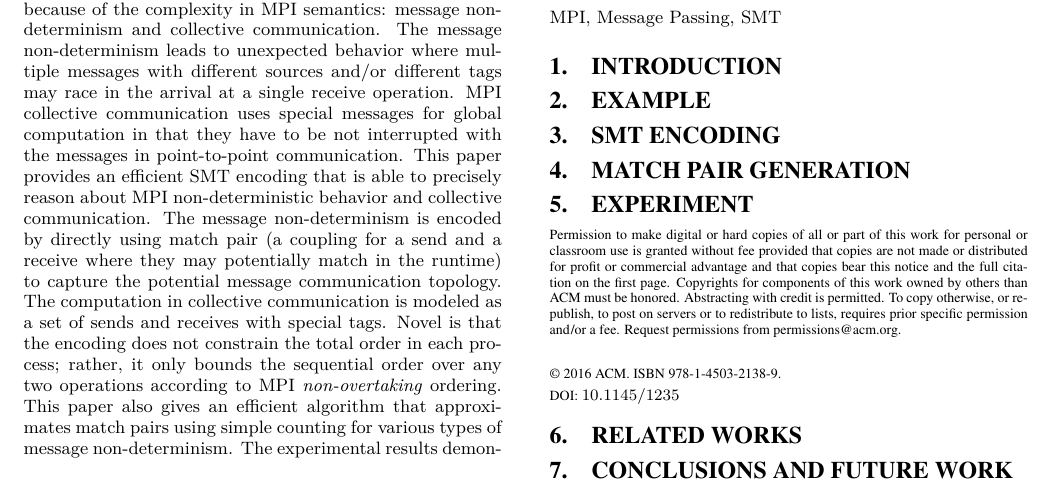
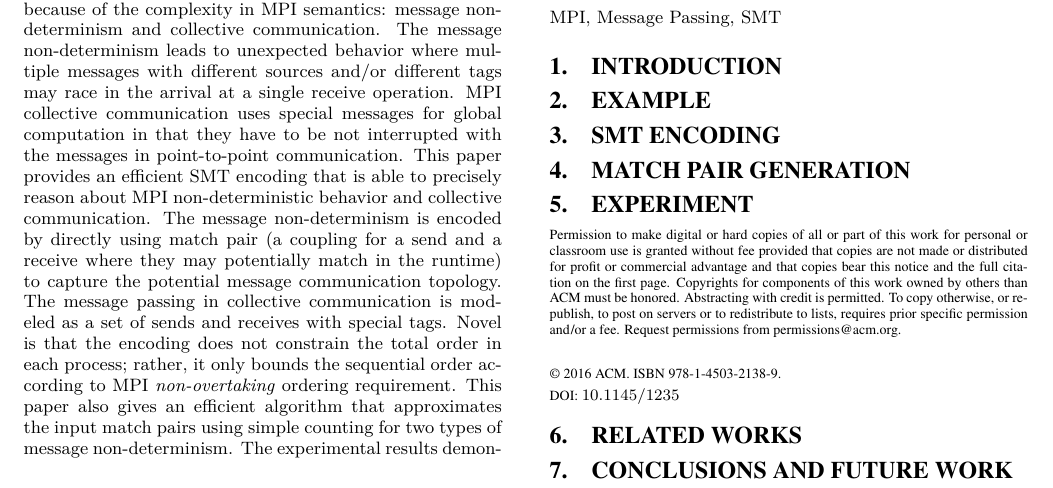
Before and after one commit to SWUFE-VV/MPI_tags, a LaTeX paper (paper.tex, which reads abstract.tex): part of the page, cut so that both start at the same text. Compiled offline with XeLaTeX.

Commit message:
revision on abstract

```diff
--- a/abstract.tex
+++ b/abstract.tex
@@ -3,7 +3,7 @@ Message Passing Interface (MPI) is a common programming model in high performanc
 Analyzing the behavior in any MPI execution is notoriously difficult because of the complexity in MPI semantics: message non-determinism and collective communication.
 The message non-determinism leads to unexpected behavior where multiple messages with different sources and/or different tags may race in the arrival at a single receive operation.
 MPI collective communication uses special messages for global computation in that they have to be not interrupted with the messages in point-to-point communication.
-This paper provides an efficient SMT encoding that is able to precisely reason about MPI non-deterministic behavior and collective communication. The message non-determinism is encoded by directly using match pair (a coupling for a send and a receive where they may potentially match in the runtime) to capture the potential message communication topology. The computation in collective communication is modeled as a set of sends and receives with special tags. Novel is that the encoding does not constrain the total order in each process; rather, it only bounds the sequential order over any two operations according to MPI \textit{non-overtaking} ordering.
+This paper provides an efficient SMT encoding that is able to precisely reason about MPI non-deterministic behavior and collective communication. The message non-determinism is encoded by directly using match pair (a coupling for a send and a receive where they may potentially match in the runtime) to capture the potential message communication topology. The message passing in collective communication is modeled as a set of sends and receives with special tags. Novel is that the encoding does not constrain the total order in each process; rather, it only bounds the sequential order according to MPI \textit{non-overtaking} ordering requirement.
 %As such, fewer clauses are encoded.
-This paper also gives an efficient algorithm that approximates match pairs using simple counting for various types of message non-determinism.
+This paper also gives an efficient algorithm that approximates the input match pairs using simple counting for two types of message non-determinism.
 The experimental results demonstrate that the new SMT encoding is capable of precisely reasoning about the behavior in a set of benchmarks.
```
